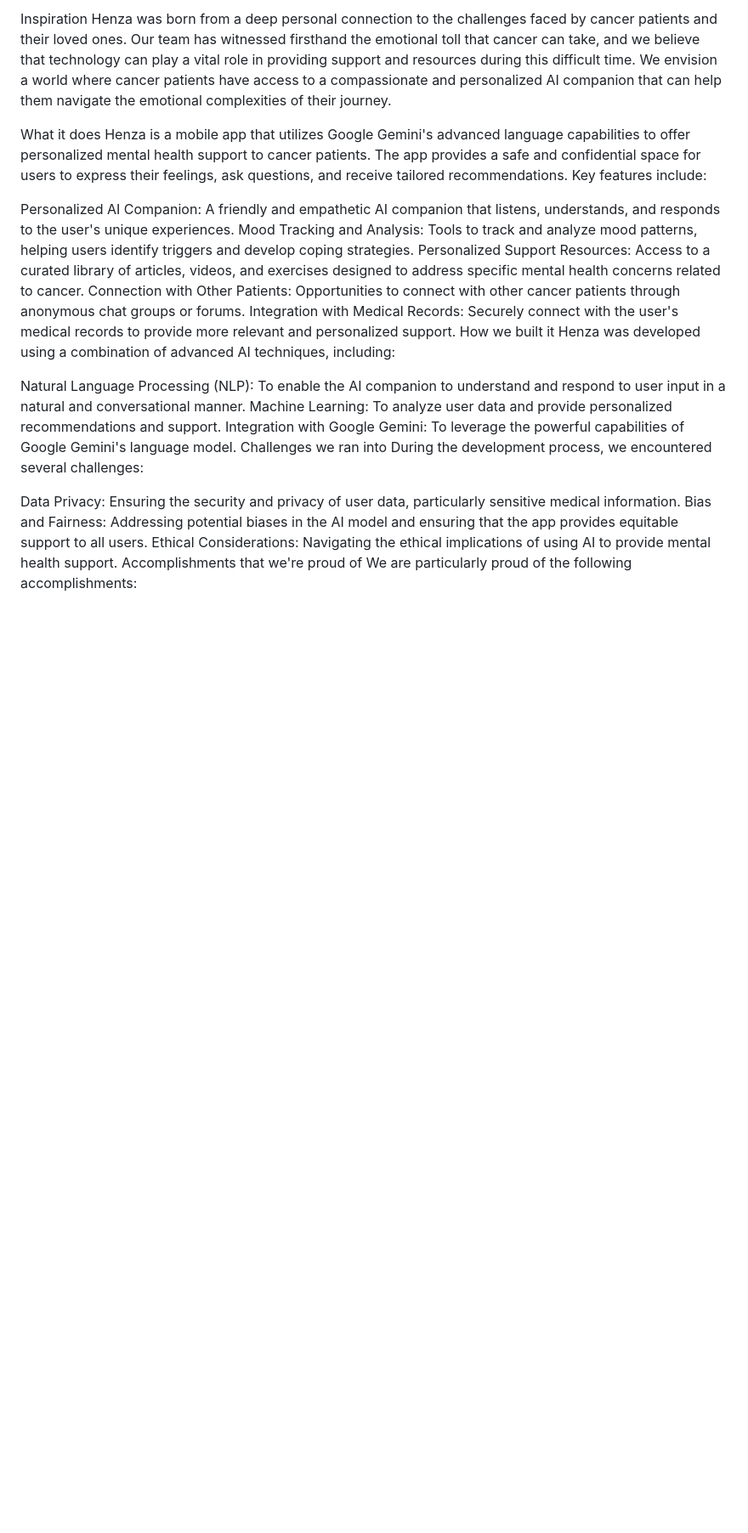
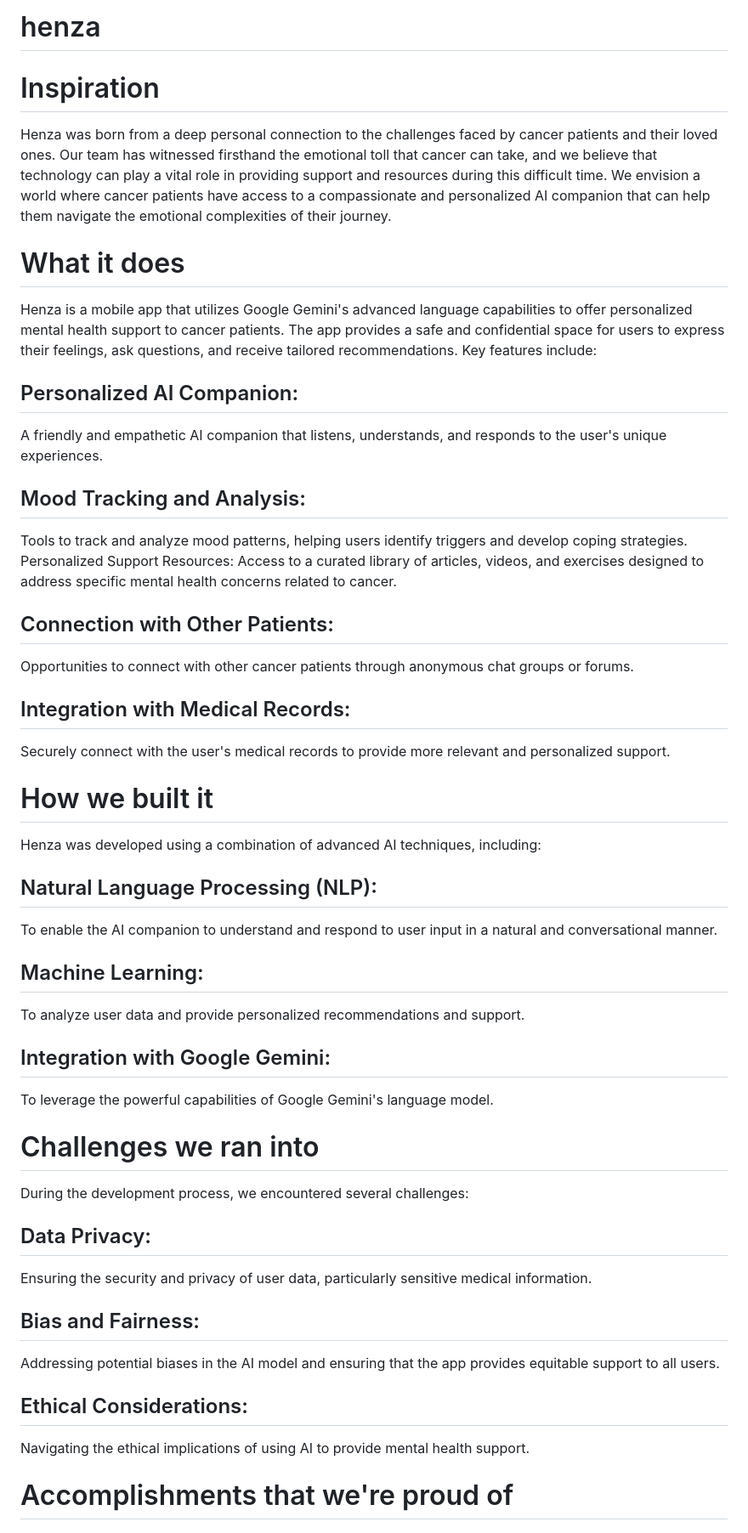
Before and after one commit to Domminique/henza, a Markdown page: README.md, the part around the change printed below. Shown: that part at 85% size. GitHub-like rendering; blank space fills up the shorter version.

```diff
--- a/README.md
+++ b/README.md
@@ -1,26 +1,47 @@
-Inspiration
+
+# henza
+
+# Inspiration
 Henza was born from a deep personal connection to the challenges faced by cancer patients and their loved ones. Our team has witnessed firsthand the emotional toll that cancer can take, and we believe that technology can play a vital role in providing support and resources during this difficult time. We envision a world where cancer patients have access to a compassionate and personalized AI companion that can help them navigate the emotional complexities of their journey.
 
-What it does
+# What it does
 Henza is a mobile app that utilizes Google Gemini's advanced language capabilities to offer personalized mental health support to cancer patients. The app provides a safe and confidential space for users to express their feelings, ask questions, and receive tailored recommendations. Key features include:
 
-Personalized AI Companion: A friendly and empathetic AI companion that listens, understands, and responds to the user's unique experiences.
-Mood Tracking and Analysis: Tools to track and analyze mood patterns, helping users identify triggers and develop coping strategies.
+## Personalized AI Companion:
+ A friendly and empathetic AI companion that listens, understands, and responds to the user's unique experiences.
+
+## Mood Tracking and Analysis:
+Tools to track and analyze mood patterns, helping users identify triggers and develop coping strategies.
 Personalized Support Resources: Access to a curated library of articles, videos, and exercises designed to address specific mental health concerns related to cancer.
-Connection with Other Patients: Opportunities to connect with other cancer patients through anonymous chat groups or forums.
-Integration with Medical Records: Securely connect with the user's medical records to provide more relevant and personalized support.
-How we built it
+
+## Connection with Other Patients:
+Opportunities to connect with other cancer patients through anonymous chat groups or forums.
+
+## Integration with Medical Records:
+Securely connect with the user's medical records to provide more relevant and personalized support.
+
+# How we built it
 Henza was developed using a combination of advanced AI techniques, including:
 
-Natural Language Processing (NLP): To enable the AI companion to understand and respond to user input in a natural and conversational manner.
-Machine Learning: To analyze user data and provide personalized recommendations and support.
-Integration with Google Gemini: To leverage the powerful capabilities of Google Gemini's language model.
-Challenges we ran into
+## Natural Language Processing (NLP):
+ To enable the AI companion to understand and respond to user input in a natural and conversational manner.
+## Machine Learning:
+To analyze user data and provide personalized recommendations and support.
+## Integration with Google Gemini:
+To leverage the powerful capabilities of Google Gemini's language model.
+
+# Challenges we ran into
 During the development process, we encountered several challenges:
 
-Data Privacy: Ensuring the security and privacy of user data, particularly sensitive medical information.
-Bias and Fairness: Addressing potential biases in the AI model and ensuring that the app provides equitable support to all users.
-Ethical Considerations: Navigating the ethical implications of using AI to provide mental health support.
-Accomplishments that we're proud of
+## Data Privacy:
+ Ensuring the security and privacy of user data, particularly sensitive medical information.
+
+## Bias and Fairness:
+Addressing potential biases in the AI model and ensuring that the app provides equitable support to all users.
+
+## Ethical Considerations:
+Navigating the ethical implications of using AI to provide mental health support.
+
+# Accomplishments that we're proud of
 We are particularly proud of the following accomplishments:
 
```
Also changed, not shown: other parts of README.md (+24 -12 lines).
